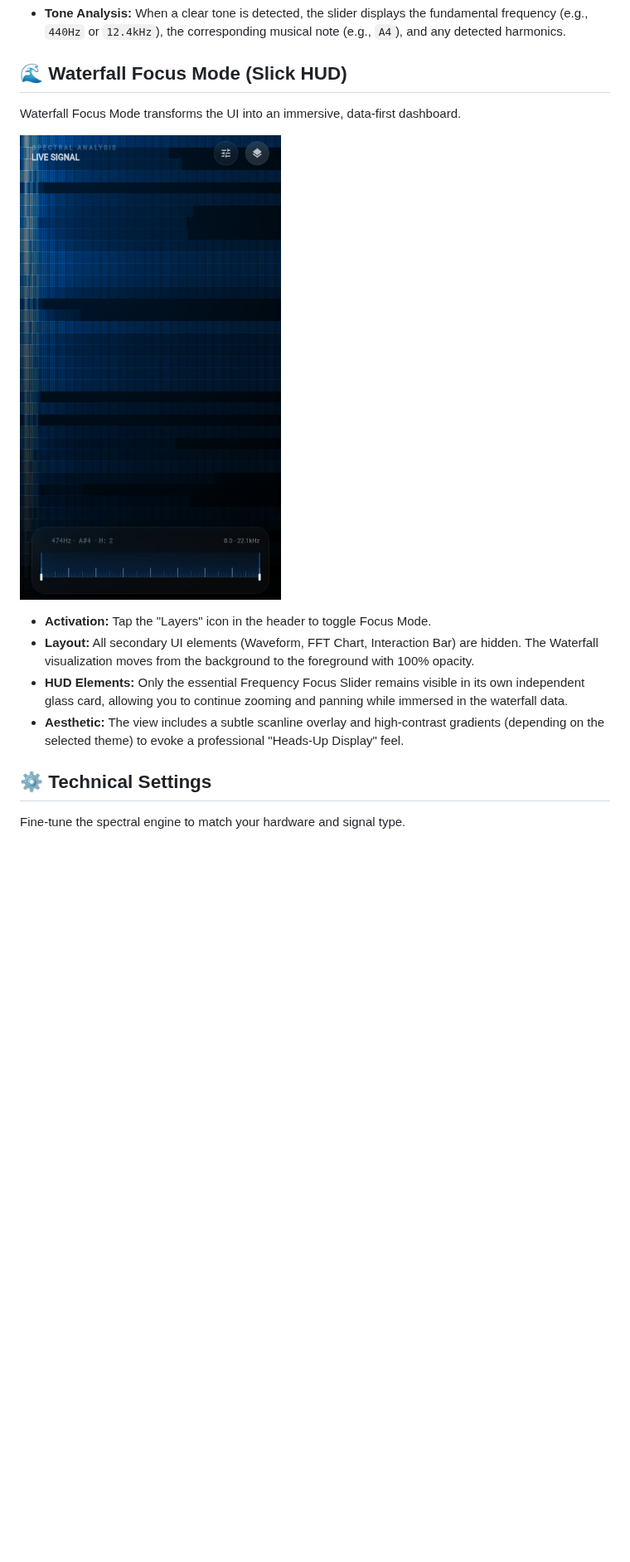
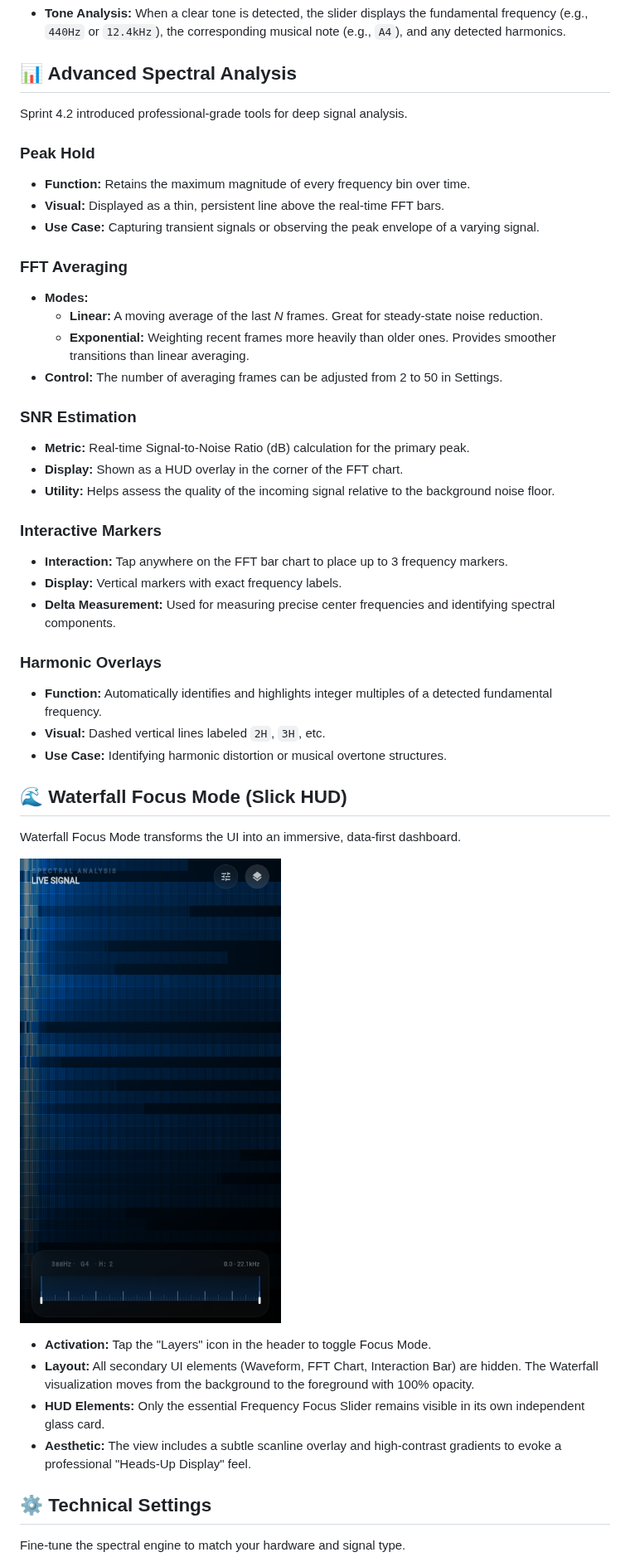
Before and after one commit to pedro16797/Spectral, a Markdown page: docs/features.md, the part around one of its changes. Shown at 83% size. Drawn GitHub-style; pictures changed too: resources/screenshots/waterfall_focus.png; blank space fills up the shorter version.

```diff
--- a/docs/features.md
+++ b/docs/features.md
@@ -25,4 +25,34 @@ The Frequency Focus Slider is a powerful tool for zooming into specific spectral
 - **Tone Analysis:** When a clear tone is detected, the slider displays the fundamental frequency (e.g., `440Hz` or `12.4kHz`), the corresponding musical note (e.g., `A4`), and any detected harmonics.
+
+## 📊 Advanced Spectral Analysis
+
+Sprint 4.2 introduced professional-grade tools for deep signal analysis.
+
+### Peak Hold
+- **Function:** Retains the maximum magnitude of every frequency bin over time.
+- **Visual:** Displayed as a thin, persistent line above the real-time FFT bars.
+- **Use Case:** Capturing transient signals or observing the peak envelope of a varying signal.
+
+### FFT Averaging
+- **Modes:**
+  - **Linear:** A moving average of the last *N* frames. Great for steady-state noise reduction.
+  - **Exponential:** Weighting recent frames more heavily than older ones. Provides smoother transitions than linear averaging.
+- **Control:** The number of averaging frames can be adjusted from 2 to 50 in Settings.
+
+### SNR Estimation
+- **Metric:** Real-time Signal-to-Noise Ratio (dB) calculation for the primary peak.
+- **Display:** Shown as a HUD overlay in the corner of the FFT chart.
+- **Utility:** Helps assess the quality of the incoming signal relative to the background noise floor.
+
+### Interactive Markers
+- **Interaction:** Tap anywhere on the FFT bar chart to place up to 3 frequency markers.
+- **Display:** Vertical markers with exact frequency labels.
+- **Delta Measurement:** Used for measuring precise center frequencies and identifying spectral components.
+
+### Harmonic Overlays
+- **Function:** Automatically identifies and highlights integer multiples of a detected fundamental frequency.
+- **Visual:** Dashed vertical lines labeled `2H`, `3H`, etc.
+- **Use Case:** Identifying harmonic distortion or musical overtone structures.
 
 ## 🌊 Waterfall Focus Mode (Slick HUD)
 
@@ -32,8 +62,8 @@ Waterfall Focus Mode transforms the UI into an immersive, data-first dashboard.
 
 - **Activation:** Tap the "Layers" icon in the header to toggle Focus Mode.
 - **Layout:** All secondary UI elements (Waveform, FFT Chart, Interaction Bar) are hidden. The Waterfall visualization moves from the background to the foreground with 100% opacity.
-- **HUD Elements:** Only the essential Frequency Focus Slider remains visible in its own independent glass card, allowing you to continue zooming and panning while immersed in the waterfall data.
-- **Aesthetic:** The view includes a subtle scanline overlay and high-contrast gradients (depending on the selected theme) to evoke a professional "Heads-Up Display" feel.
+- **HUD Elements:** Only the essential Frequency Focus Slider remains visible in its own independent glass card.
+- **Aesthetic:** The view includes a subtle scanline overlay and high-contrast gradients to evoke a professional "Heads-Up Display" feel.
 
 ## ⚙️ Technical Settings
 
```
Also changed, not shown: other parts of docs/features.md (+8 -15 lines), docs/sdr_usage_guide.md (+10 -5 lines), resources/screenshots/demo_capturing.png, resources/screenshots/gain_dial.png, resources/screenshots/sens_dial.png, resources/screenshots/settings_view.png, 5 other files.
